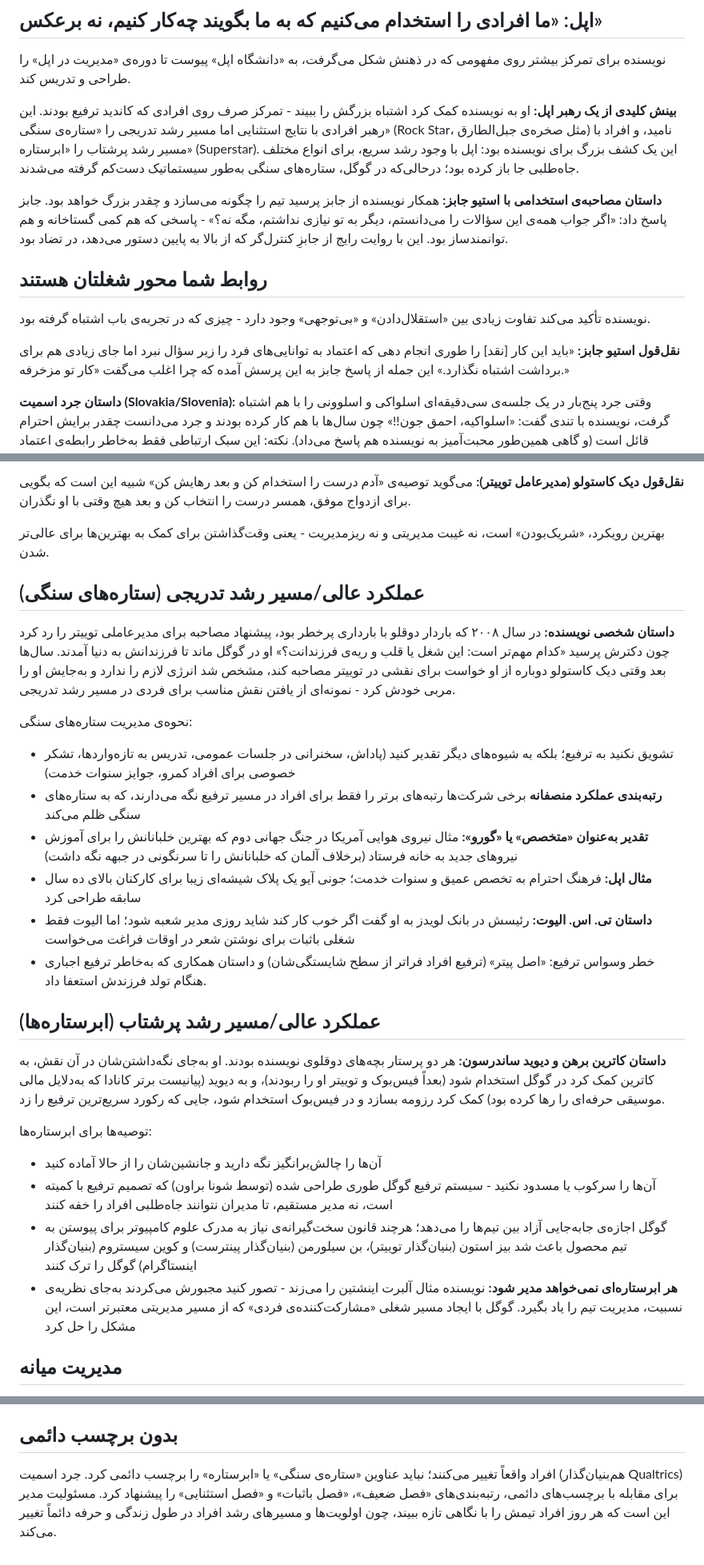
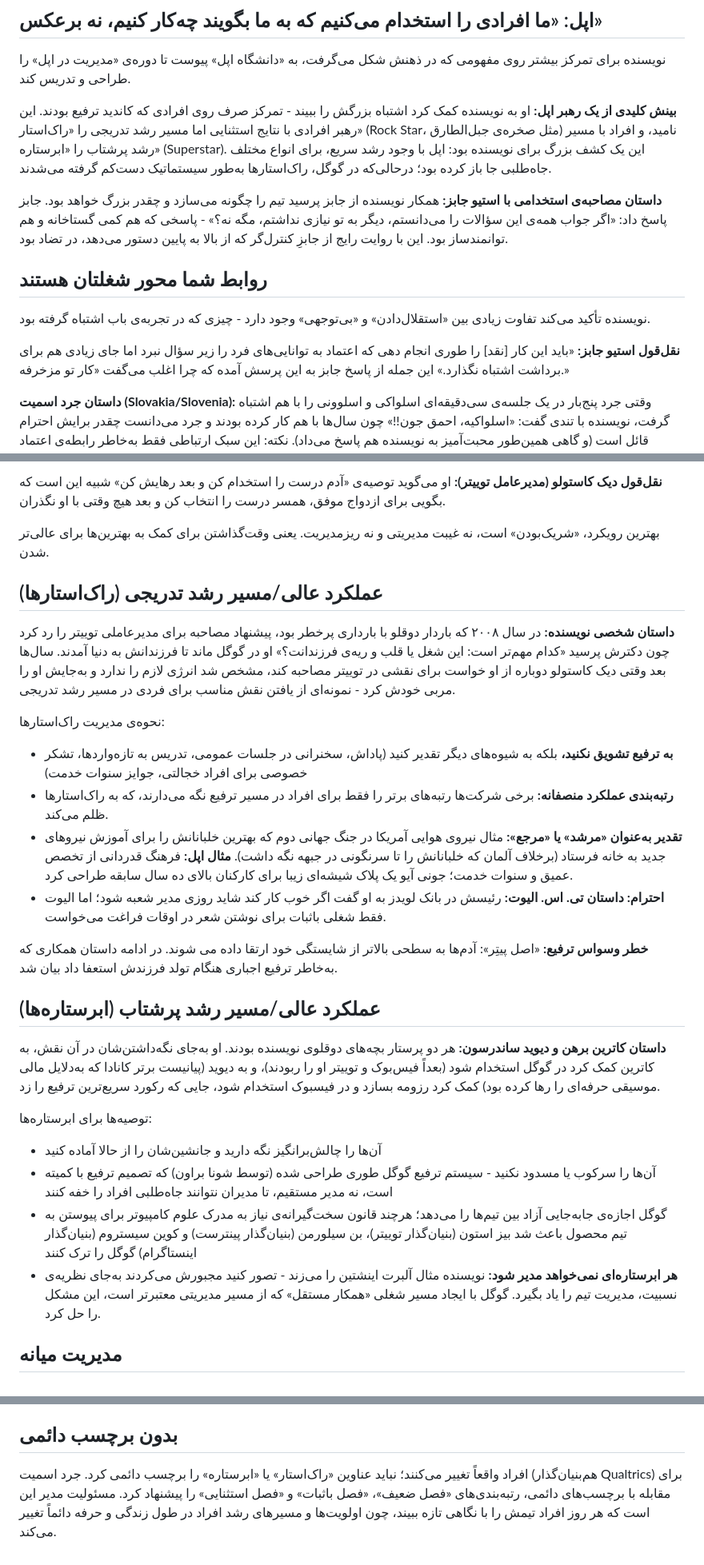
Before and after one commit to toleration110m/summaryshelf, a Markdown page: books/radical-candor.md, 3 parts joined by grey strips. Shown at 80% size. Rendered like a GitHub page.

```diff
--- a/books/radical-candor.md
+++ b/books/radical-candor.md
@@ -35,7 +35,7 @@ cover: covers/KimScott.jpg
 
 نویسنده برای تمرکز بیشتر روی مفهومی که در ذهنش شکل می‌گرفت، به «دانشگاه اپل» پیوست تا دوره‌ی «مدیریت در اپل» را طراحی و تدریس کند.
 
-**بینش کلیدی از یک رهبر اپل:** او به نویسنده کمک کرد اشتباه بزرگش را ببیند - تمرکز صرف روی افرادی که کاندید ترفیع بودند. این رهبر افرادی با نتایج استثنایی اما مسیر رشد تدریجی را «ستاره‌ی سنگی» (Rock Star، مثل صخره‌ی جبل‌الطارق) نامید، و افراد با مسیر رشد پرشتاب را «ابرستاره» (Superstar). این یک کشف بزرگ برای نویسنده بود: اپل با وجود رشد سریع، برای انواع مختلف جاه‌طلبی جا باز کرده بود؛ درحالی‌که در گوگل، ستاره‌های سنگی به‌طور سیستماتیک دست‌کم گرفته می‌شدند.
+**بینش کلیدی از یک رهبر اپل:** او به نویسنده کمک کرد اشتباه بزرگش را ببیند - تمرکز صرف روی افرادی که کاندید ترفیع بودند. این رهبر افرادی با نتایج استثنایی اما مسیر رشد تدریجی را «راک‌استار» (Rock Star، مثل صخره‌ی جبل‌الطارق) نامید، و افراد با مسیر رشد پرشتاب را «ابرستاره» (Superstar). این یک کشف بزرگ برای نویسنده بود: اپل با وجود رشد سریع، برای انواع مختلف جاه‌طلبی جا باز کرده بود؛ درحالی‌که در گوگل، راک‌استارها به‌طور سیستماتیک دست‌کم گرفته می‌شدند.
 
 **داستان مصاحبه‌ی استخدامی با استیو جابز:** همکار نویسنده از جابز پرسید تیم را چگونه می‌سازد و چقدر بزرگ خواهد بود. جابز پاسخ داد: «اگر جواب همه‌ی این سؤالات را می‌دانستم، دیگر به تو نیازی نداشتم، مگه نه؟» - پاسخی که هم کمی گستاخانه و هم توانمندساز بود. این با روایت رایج از جابزِ کنترل‌گر که از بالا به پایین دستور می‌دهد، در تضاد بود.
 
@@ -43,7 +43,7 @@ cover: covers/KimScott.jpg
 
 نویسنده تأکید می‌کند تفاوت زیادی بین «استقلال‌دادن» و «بی‌توجهی» وجود دارد - چیزی که در تجربه‌ی باب اشتباه گرفته بود.
 
-**نقل‌قول استیو جابز:** «باید این کار \[نقد] را طوری انجام دهی که اعتماد به توانایی‌های فرد را زیر سؤال نبرد اما جای زیادی هم برای برداشت اشتباه نگذارد.» این جمله از پاسخ جابز به این پرسش آمده که چرا اغلب می‌گفت «کار تو مزخرفه.»
+**نقل‌قول استیو جابز:** «باید این کار \[نقد\] را طوری انجام دهی که اعتماد به توانایی‌های فرد را زیر سؤال نبرد اما جای زیادی هم برای برداشت اشتباه نگذارد.» این جمله از پاسخ جابز به این پرسش آمده که چرا اغلب می‌گفت «کار تو مزخرفه.»
 
 **داستان جرد اسمیت (Slovakia/Slovenia):** وقتی جرد پنج‌بار در یک جلسه‌ی سی‌دقیقه‌ای اسلواکی و اسلوونی را با هم اشتباه گرفت، نویسنده با تندی گفت: «اسلواکیه، احمق جون!!» چون سال‌ها با هم کار کرده بودند و جرد می‌دانست چقدر برایش احترام قائل است (و گاهی همین‌طور محبت‌آمیز به نویسنده هم پاسخ می‌داد). نکته: این سبک ارتباطی فقط به‌خاطر رابطه‌ی اعتماد چندساله‌شان قابل‌قبول بود، نه یک توصیه‌ی عمومی برای بی‌ادب‌بودن.
 
@@ -392,31 +377,31 @@ cover: covers/KimScott.jpg
 
-**نقل‌قول دیک کاستولو (مدیرعامل توییتر):** می‌گوید توصیه‌ی «آدم درست را استخدام کن و بعد رهایش کن» شبیه این است که بگویی برای ازدواج موفق، همسر درست را انتخاب کن و بعد هیچ وقتی با او نگذران.
+**نقل‌قول دیک کاستولو (مدیرعامل توییتر):** او می‌گوید توصیه‌ی «آدم درست را استخدام کن و بعد رهایش کن» شبیه این است که بگویی برای ازدواج موفق، همسر درست را انتخاب کن و بعد هیچ وقتی با او نگذران.
 
-بهترین رویکرد، «شریک‌بودن» است، نه غیبت مدیریتی و نه ریزمدیریت - یعنی وقت‌گذاشتن برای کمک به بهترین‌ها برای عالی‌تر شدن.
+بهترین رویکرد، «شریک‌بودن» است، نه غیبت مدیریتی و نه ریزمدیریت. یعنی وقت‌گذاشتن برای کمک به بهترین‌ها برای عالی‌تر شدن.
 
-## عملکرد عالی/مسیر رشد تدریجی (ستاره‌های سنگی)
+## عملکرد عالی/مسیر رشد تدریجی (راک‌استارها)
 
 **داستان شخصی نویسنده:** در سال ۲۰۰۸ که باردار دوقلو با بارداری پرخطر بود، پیشنهاد مصاحبه برای مدیرعاملی توییتر را رد کرد چون دکترش پرسید «کدام مهم‌تر است: این شغل یا قلب و ریه‌ی فرزندانت؟» او در گوگل ماند تا فرزندانش به دنیا آمدند. سال‌ها بعد وقتی دیک کاستولو دوباره از او خواست برای نقشی در توییتر مصاحبه کند، مشخص شد انرژی لازم را ندارد و به‌جایش او را مربی خودش کرد - نمونه‌ای از یافتن نقش مناسب برای فردی در مسیر رشد تدریجی.
 
-نحوه‌ی مدیریت ستاره‌های سنگی:
+نحوه‌ی مدیریت راک‌استارها:
 
-- تشویق نکنید به ترفیع؛ بلکه به شیوه‌های دیگر تقدیر کنید (پاداش، سخنرانی در جلسات عمومی، تدریس به تازه‌واردها، تشکر خصوصی برای افراد کمرو، جوایز سنوات خدمت)
-- **رتبه‌بندی عملکرد منصفانه** برخی شرکت‌ها رتبه‌های برتر را فقط برای افراد در مسیر ترفیع نگه می‌دارند، که به ستاره‌های سنگی ظلم می‌کند
-- **تقدیر به‌عنوان «متخصص» یا «گورو»:** مثال نیروی هوایی آمریکا در جنگ جهانی دوم که بهترین خلبانانش را برای آموزش نیروهای جدید به خانه فرستاد (برخلاف آلمان که خلبانانش را تا سرنگونی در جبهه نگه داشت)
-- **مثال اپل:** فرهنگ احترام به تخصص عمیق و سنوات خدمت؛ جونی آیو یک پلاک شیشه‌ای زیبا برای کارکنان بالای ده سال سابقه طراحی کرد
-- **داستان تی. اس. الیوت:** رئیسش در بانک لویدز به او گفت اگر خوب کار کند شاید روزی مدیر شعبه شود؛ اما الیوت فقط شغلی باثبات برای نوشتن شعر در اوقات فراغت می‌خواست
-- خطر وسواس ترفیع: «اصل پیتر» (ترفیع افراد فراتر از سطح شایستگی‌شان) و داستان همکاری که به‌خاطر ترفیع اجباری هنگام تولد فرزندش استعفا داد.
+- **به ترفیع تشویق نکنید،** بلکه به شیوه‌های دیگر تقدیر کنید (پاداش، سخنرانی در جلسات عمومی، تدریس به تازه‌واردها، تشکر خصوصی برای افراد خجالتی، جوایز سنوات خدمت)
+- **رتبه‌بندی عملکرد منصفانه:** برخی شرکت‌ها رتبه‌های برتر را فقط برای افراد در مسیر ترفیع نگه می‌دارند، که به راک‌استارها ظلم می‌کند.
+- **تقدیر به‌عنوان «مرشد» یا «مرجع»:** مثال نیروی هوایی آمریکا در جنگ جهانی دوم که بهترین خلبانانش را برای آموزش نیروهای جدید به خانه فرستاد (برخلاف آلمان که خلبانانش را تا سرنگونی در جبهه نگه داشت). **مثال اپل:** فرهنگ قدردانی از تخصص عمیق و سنوات خدمت؛ جونی آیو یک پلاک شیشه‌ای زیبا برای کارکنان بالای ده سال سابقه طراحی کرد.
+- **احترام: داستان تی. اس. الیوت:** رئیسش در بانک لویدز به او گفت اگر خوب کار کند شاید روزی مدیر شعبه شود؛ اما الیوت فقط شغلی باثبات برای نوشتن شعر در اوقات فراغت می‌خواست.
+
+**خطر وسواس ترفیع:** «اصل پیتِر»: آدم‌ها به سطحی بالاتر از شایستگی خود ارتقا داده می شوند. در ادامه داستان همکاری که به‌خاطر ترفیع اجباری هنگام تولد فرزندش استعفا داد بیان شد.
 
 ## عملکرد عالی/مسیر رشد پرشتاب (ابرستاره‌ها)
 
-**داستان کاترین برهن و دیوید ساندرسون:** هر دو پرستار بچه‌های دوقلوی نویسنده بودند. او به‌جای نگه‌داشتن‌شان در آن نقش، به کاترین کمک کرد در گوگل استخدام شود (بعداً فیس‌بوک و توییتر او را ربودند)، و به دیوید (پیانیست برتر کانادا که به‌دلایل مالی موسیقی حرفه‌ای را رها کرده بود) کمک کرد رزومه بسازد و در فیس‌بوک استخدام شود، جایی که رکورد سریع‌ترین ترفیع را زد.
+**داستان کاترین برهن و دیوید ساندرسون:** هر دو پرستار بچه‌های دوقلوی نویسنده بودند. او به‌جای نگه‌داشتن‌شان در آن نقش، به کاترین کمک کرد در گوگل استخدام شود (بعداً فیس‌بوک و توییتر او را ربودند)، و به دیوید (پیانیست برتر کانادا که به‌دلایل مالی موسیقی حرفه‌ای را رها کرده بود) کمک کرد رزومه بسازد و در فیسبوک استخدام شود، جایی که رکورد سریع‌ترین ترفیع را زد.
 
 توصیه‌ها برای ابرستاره‌ها:
 
 - آن‌ها را چالش‌برانگیز نگه دارید و جانشین‌شان را از حالا آماده کنید
 - آن‌ها را سرکوب یا مسدود نکنید - سیستم ترفیع گوگل طوری طراحی شده (توسط شونا براون) که تصمیم ترفیع با کمیته است، نه مدیر مستقیم، تا مدیران نتوانند جاه‌طلبی افراد را خفه کنند
 - گوگل اجازه‌ی جابه‌جایی آزاد بین تیم‌ها را می‌دهد؛ هرچند قانون سخت‌گیرانه‌ی نیاز به مدرک علوم کامپیوتر برای پیوستن به تیم محصول باعث شد بیز استون (بنیان‌گذار توییتر)، بن سیلورمن (بنیان‌گذار پینترست) و کوین سیستروم (بنیان‌گذار اینستاگرام) گوگل را ترک کنند
-- **هر ابرستاره‌ای نمی‌خواهد مدیر شود:** نویسنده مثال آلبرت اینشتین را می‌زند - تصور کنید مجبورش می‌کردند به‌جای نظریه‌ی نسبیت، مدیریت تیم را یاد بگیرد. گوگل با ایجاد مسیر شغلی «مشارکت‌کننده‌ی فردی» که از مسیر مدیریتی معتبرتر است، این مشکل را حل کرد
+- **هر ابرستاره‌ای نمی‌خواهد مدیر شود:** نویسنده مثال آلبرت اینشتین را می‌زند - تصور کنید مجبورش می‌کردند به‌جای نظریه‌ی نسبیت، مدیریت تیم را یاد بگیرد. گوگل با ایجاد مسیر شغلی «همکار مستقل» که از مسیر مدیریتی معتبرتر است، این مشکل را حل کرد.
 
 ## مدیریت میانه
 
@@ -463,4 +443,4 @@ cover: covers/KimScott.jpg
 
 ## بدون برچسب دائمی
 
-افراد واقعاً تغییر می‌کنند؛ نباید عناوین «ستاره‌ی سنگی» یا «ابرستاره» را برچسب دائمی کرد. جرد اسمیت (هم‌بنیان‌گذار Qualtrics) برای مقابله با برچسب‌های دائمی، رتبه‌بندی‌های «فصل ضعیف»، «فصل باثبات» و «فصل استثنایی» را پیشنهاد کرد. مسئولیت مدیر این است که هر روز افراد تیمش را با نگاهی تازه ببیند، چون اولویت‌ها و مسیرهای رشد افراد در طول زندگی و حرفه دائماً تغییر می‌کند.
+افراد واقعاً تغییر می‌کنند؛ نباید عناوین «راک‌استار» یا «ابرستاره» را برچسب دائمی کرد. جرد اسمیت (هم‌بنیان‌گذار Qualtrics) برای مقابله با برچسب‌های دائمی، رتبه‌بندی‌های «فصل ضعیف»، «فصل باثبات» و «فصل استثنایی» را پیشنهاد کرد. مسئولیت مدیر این است که هر روز افراد تیمش را با نگاهی تازه ببیند، چون اولویت‌ها و مسیرهای رشد افراد در طول زندگی و حرفه دائماً تغییر می‌کند.
```
Also changed, not shown: other parts of books/radical-candor.md (+40 -60 lines).
